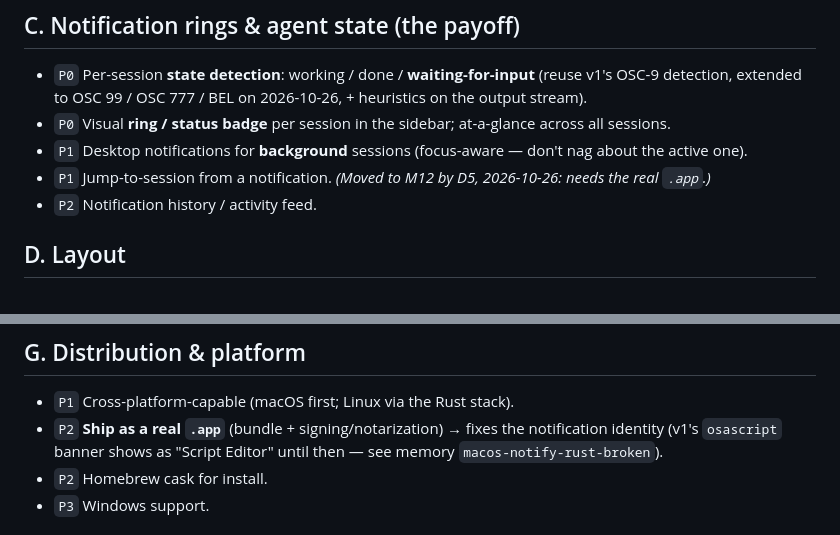
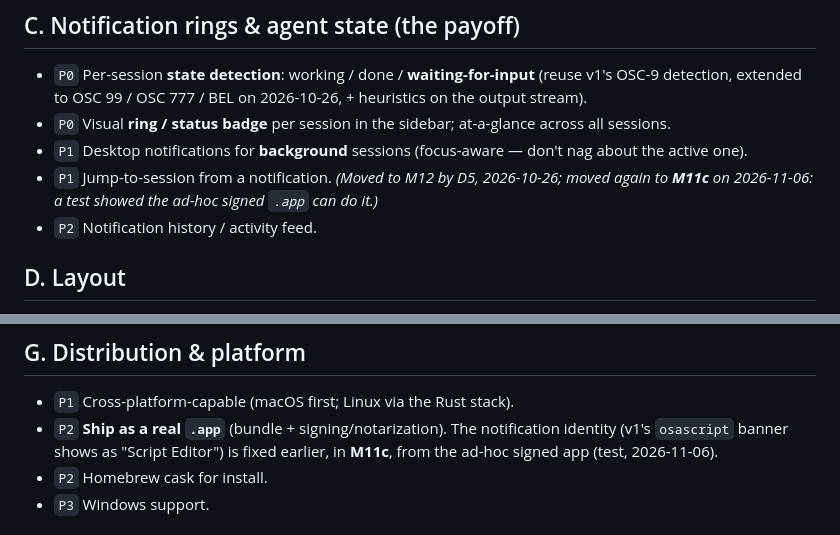
Before and after one commit to fitzfitz/fuxx-cli, a Markdown page: docs/01-Overview/11 - Features.md, 2 parts joined by grey strips. Drawn GitHub-style.

```diff
--- a/docs/01-Overview/11 - Features.md
+++ b/docs/01-Overview/11 - Features.md
@@ -41,7 +41,7 @@ whatever the [[40 - Roadmap]] points at. Priorities: `P0` core / `P1` daily-driv
   detection, extended to OSC 99 / OSC 777 / BEL on 2026-10-26, + heuristics on the output stream).
 - `P0` Visual **ring / status badge** per session in the sidebar; at-a-glance across all sessions.
 - `P1` Desktop notifications for **background** sessions (focus-aware — don't nag about the active one).
-- `P1` Jump-to-session from a notification. *(Moved to M12 by D5, 2026-10-26: needs the real `.app`.)*
+- `P1` Jump-to-session from a notification. *(Moved to M12 by D5, 2026-10-26; moved again to **M11c** on 2026-11-06: a test showed the ad-hoc signed `.app` can do it.)*
 - `P2` Notification history / activity feed.
 
 ## D. Layout
@@ -64,8 +64,8 @@ whatever the [[40 - Roadmap]] points at. Priorities: `P0` core / `P1` daily-driv
 ## G. Distribution & platform
 
 - `P1` Cross-platform-capable (macOS first; Linux via the Rust stack).
-- `P2` **Ship as a real `.app`** (bundle + signing/notarization) → fixes the notification identity
-  (v1's `osascript` banner shows as "Script Editor" until then — see memory `macos-notify-rust-broken`).
+- `P2` **Ship as a real `.app`** (bundle + signing/notarization). The notification identity (v1's `osascript` banner
+  shows as "Script Editor") is fixed earlier, in **M11c**, from the ad-hoc signed app (test, 2026-11-06).
 - `P2` Homebrew cask for install.
 - `P3` Windows support.
 
```
Also changed, not shown: docs/04-Development/40 - Roadmap.md (+3 -2 lines), docs/04-Development/55 - Milestone 11c - Native Notifications.md (added, +90 -0 lines).
